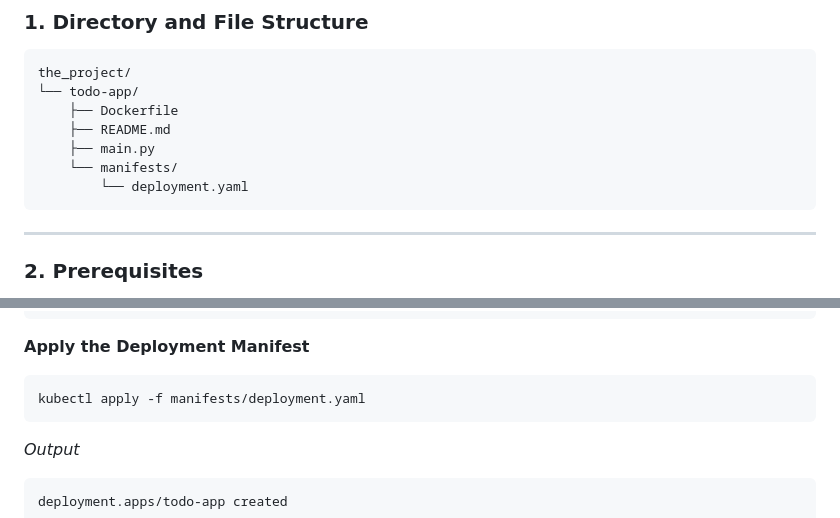
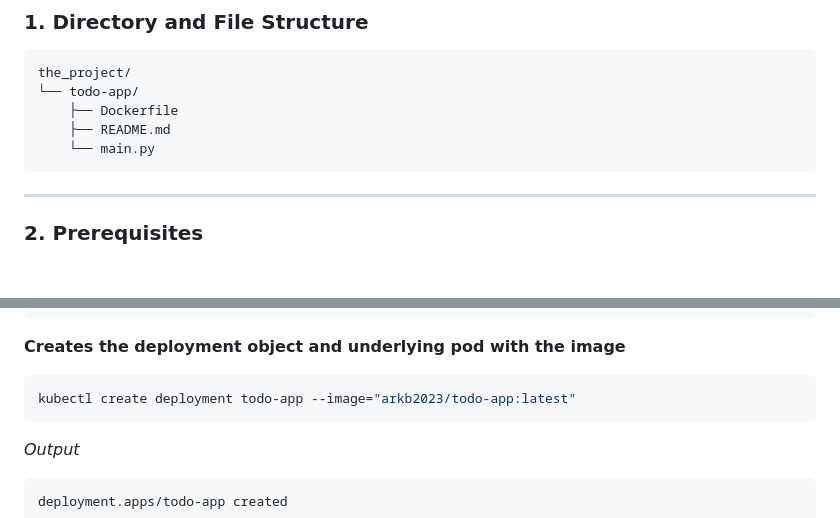
Before and after one commit to arkb2023/devops-kubernetes, a Markdown page: the_project/README.md, 2 parts joined by grey strips. GitHub-like rendering; blank space fills up the shorter version.

Commit message:
Docs: Fix README to show imperative workflow for 1.2 as required

````diff
--- a/the_project/README.md
+++ b/the_project/README.md
@@ -6,9 +6,7 @@ the_project/
 └── todo-app/
     ├── Dockerfile
     ├── README.md
-    ├── main.py
-    └── manifests/
-        └── deployment.yaml
+    └── main.py
 ```
 
 ***
@@ -111,9 +109,9 @@ INFO[0002] Starting helpers...
 INFO[0002] Starting node 'k3d-k3s-default-tools'
 INFO[0002] Started cluster 'k3s-default'
 ```
-**Apply the Deployment Manifest**
+**Creates the deployment object and underlying pod with the image**
 ```bash
-kubectl apply -f manifests/deployment.yaml
+kubectl create deployment todo-app --image="arkb2023/todo-app:latest"
 ```
 *Output*
 ```text
````
